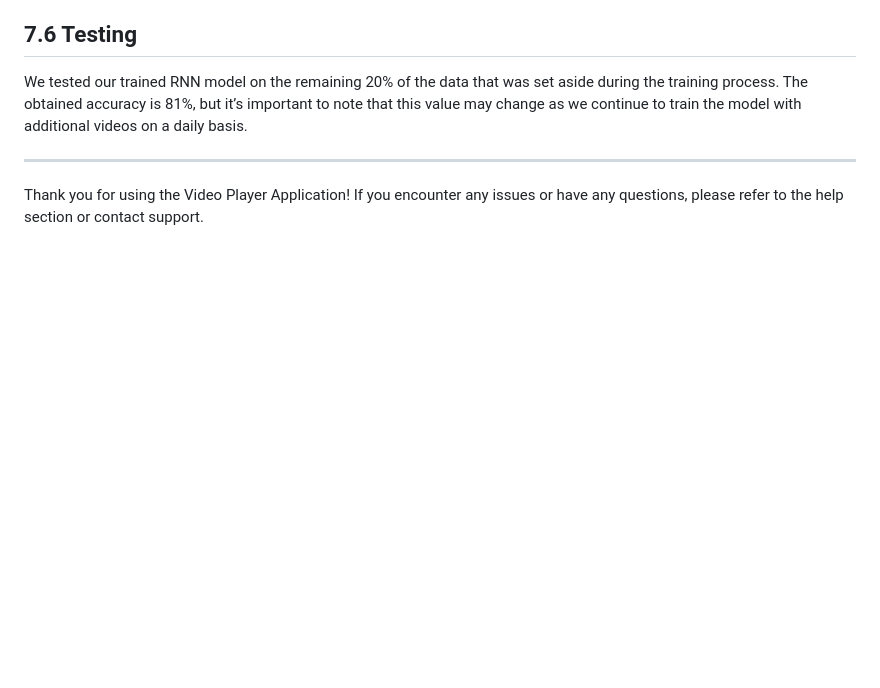
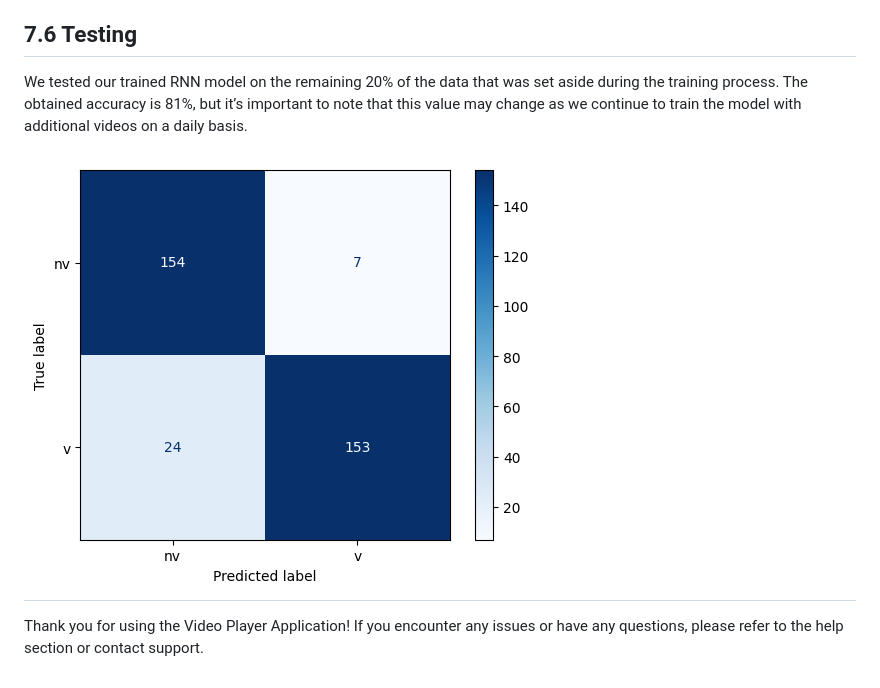
Before and after one commit to saad0909/video-guard, a Markdown page: README.md, the part around the change. GitHub-like rendering; blank space fills up the shorter version.

```diff
--- a/README.md
+++ b/README.md
@@ -100,6 +100,7 @@ We trained the model on 80% of our 3000-video dataset, as mentioned earlier. To
 
 We tested our trained RNN model on the remaining 20% of the data that was set aside during the training process. The obtained accuracy is 81%, but it’s important to note that this value may change as we continue to train the model with additional videos on a daily basis.
 
+![confusion matrix](images/2ce313b6-b791-480c-8087-9603d5ecb3f2.png)
 ---
 
 Thank you for using the Video Player Application! If you encounter any issues or have any questions, please refer to the help section or contact support.
```
